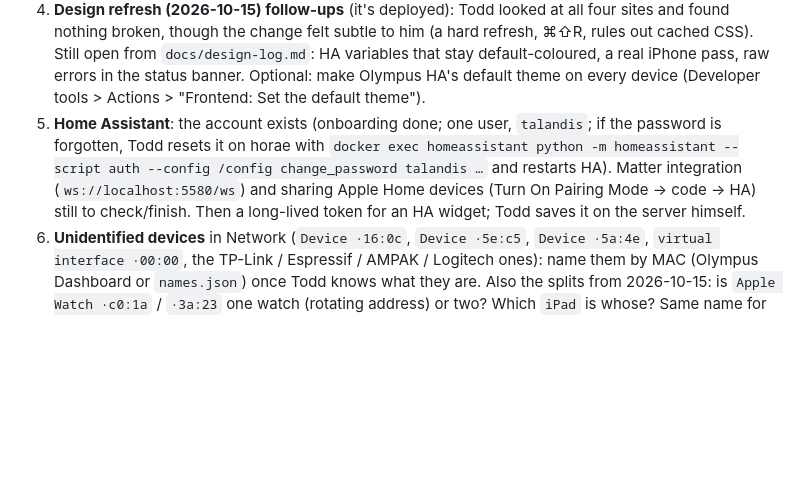
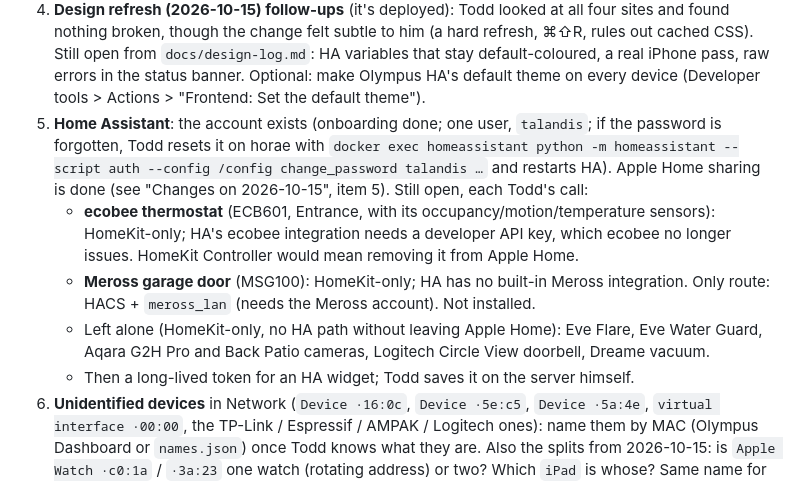
Before and after one commit to Todd-Landis/olympus-homelab, a Markdown page: docs/HANDOFF.md, the part around one of its changes. Drawn GitHub-style; blank space fills up the shorter version.

```diff
--- a/docs/HANDOFF.md
+++ b/docs/HANDOFF.md
@@ -123,8 +145,14 @@ readable. No dark mode.
    default theme on every device (Developer tools > Actions > "Frontend: Set the default theme").
 5. **Home Assistant**: the account exists (onboarding done; one user, `talandis`; if the password is forgotten, Todd resets it on
    horae with `docker exec homeassistant python -m homeassistant --script auth --config /config change_password talandis …`
-   and restarts HA). Matter integration (`ws://localhost:5580/ws`) and sharing Apple Home devices (Turn On Pairing
-   Mode -> code -> HA) still to check/finish. Then a long-lived token for an HA widget; Todd saves it on the server himself.
+   and restarts HA). Apple Home sharing is done (see "Changes on 2026-10-15", item 5). Still open, each Todd's call:
+   - **ecobee thermostat** (ECB601, Entrance, with its occupancy/motion/temperature sensors): HomeKit-only; HA's ecobee
+     integration needs a developer API key, which ecobee no longer issues. HomeKit Controller would mean removing it from Apple Home.
+   - **Meross garage door** (MSG100): HomeKit-only; HA has no built-in Meross integration. Only route: HACS + `meross_lan`
+     (needs the Meross account). Not installed.
+   - Left alone (HomeKit-only, no HA path without leaving Apple Home): Eve Flare, Eve Water Guard, Aqara G2H Pro and Back Patio
+     cameras, Logitech Circle View doorbell, Dreame vacuum.
+   - Then a long-lived token for an HA widget; Todd saves it on the server himself.
 6. **Unidentified devices** in Network (`Device ·16:0c`, `Device ·5e:c5`, `Device ·5a:4e`, `virtual interface ·00:00`, the TP-Link /
    Espressif / AMPAK / Logitech ones): name them by MAC (Olympus Dashboard or `names.json`) once Todd knows what they are.
    Also the splits from 2026-10-15: is `Apple Watch ·c0:1a` / `·3a:23` one watch (rotating address) or two? Which `iPad` is
```
Also changed, not shown: other parts of docs/HANDOFF.md (+22 -0 lines).
